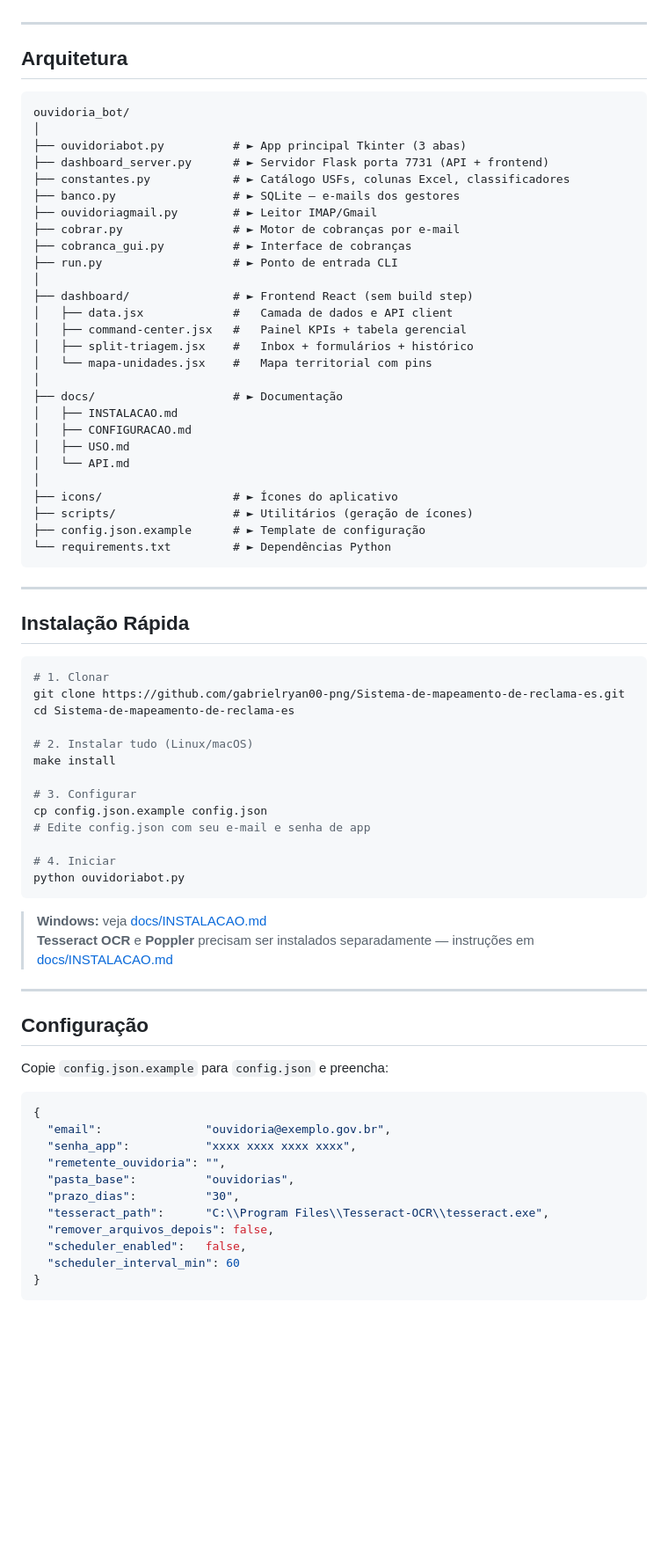
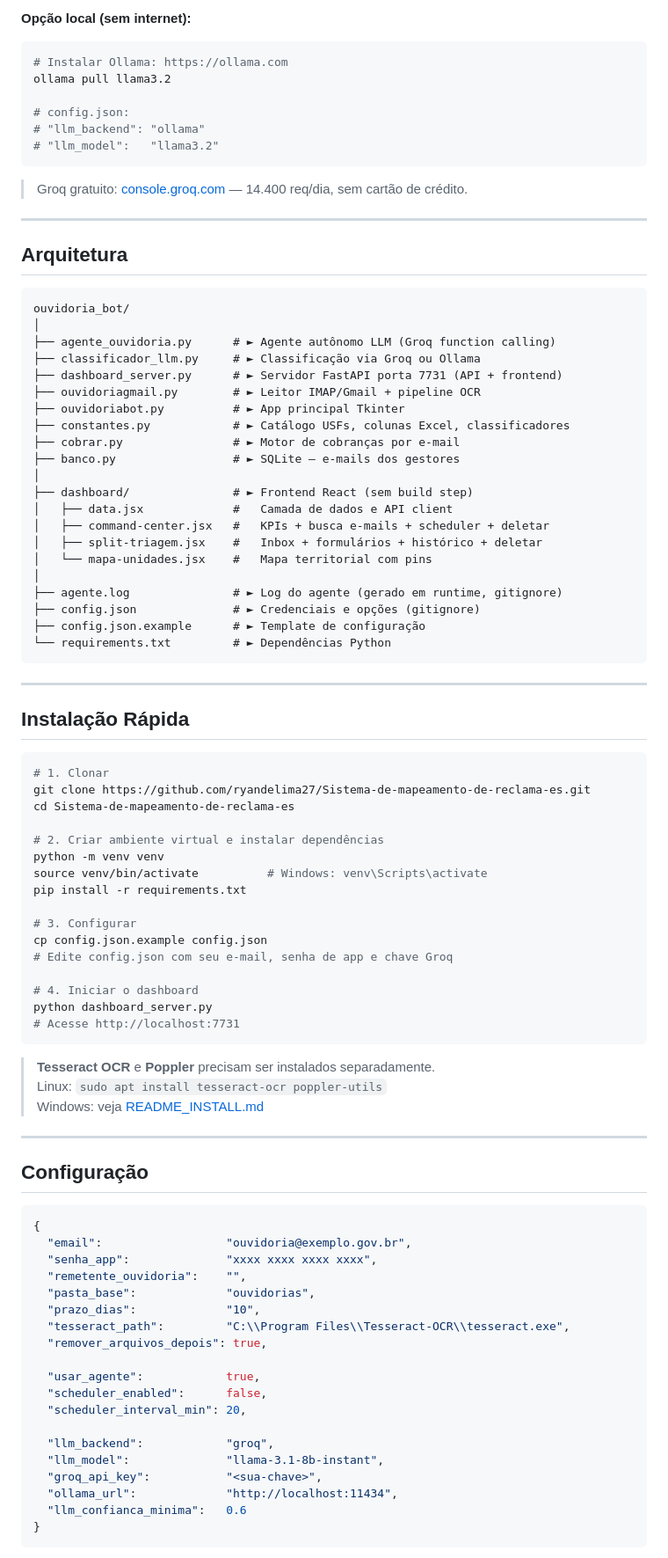
Before and after one commit to gabrielryan00-png/Sistema-de-mapeamento-de-reclama-es, a Markdown page: README.md, the part around one of its changes. Shown at 88% size. GitHub-like rendering; blank space fills up the shorter version.

Commit message:
docs: atualiza README com agente LLM, Groq, FastAPI e novas funcionalidades
Co-Authored-By: Claude Sonnet 4.6 <noreply@anthropic.com>

````diff
--- a/README.md
+++ b/README.md
@@ -85,3 +154,14 @@ O sistema funciona em dois modos:
+**Opção local (sem internet):**
+```bash
+# Instalar Ollama: https://ollama.com
+ollama pull llama3.2
+
+# config.json:
+# "llm_backend": "ollama"
+# "llm_model":   "llama3.2"
+```
+
+> Groq gratuito: [console.groq.com](https://console.groq.com) — 14.400 req/dia, sem cartão de crédito.
 
 ---
 
@@ -90,29 +170,23 @@ O sistema funciona em dois modos:
 ```
 ouvidoria_bot/
 │
-├── ouvidoriabot.py          # ► App principal Tkinter (3 abas)
-├── dashboard_server.py      # ► Servidor Flask porta 7731 (API + frontend)
+├── agente_ouvidoria.py      # ► Agente autônomo LLM (Groq function calling)
+├── classificador_llm.py     # ► Classificação via Groq ou Ollama
+├── dashboard_server.py      # ► Servidor FastAPI porta 7731 (API + frontend)
+├── ouvidoriagmail.py        # ► Leitor IMAP/Gmail + pipeline OCR
+├── ouvidoriabot.py          # ► App principal Tkinter
 ├── constantes.py            # ► Catálogo USFs, colunas Excel, classificadores
+├── cobrar.py                # ► Motor de cobranças por e-mail
 ├── banco.py                 # ► SQLite — e-mails dos gestores
-├── ouvidoriagmail.py        # ► Leitor IMAP/Gmail
-├── cobrar.py                # ► Motor de cobranças por e-mail
-├── cobranca_gui.py          # ► Interface de cobranças
-├── run.py                   # ► Ponto de entrada CLI
 │
 ├── dashboard/               # ► Frontend React (sem build step)
 │   ├── data.jsx             #   Camada de dados e API client
-│   ├── command-center.jsx   #   Painel KPIs + tabela gerencial
-│   ├── split-triagem.jsx    #   Inbox + formulários + histórico
+│   ├── command-center.jsx   #   KPIs + busca e-mails + scheduler + deletar
+│   ├── split-triagem.jsx    #   Inbox + formulários + histórico + deletar
 │   └── mapa-unidades.jsx    #   Mapa territorial com pins
 │
-├── docs/                    # ► Documentação
-│   ├── INSTALACAO.md
-│   ├── CONFIGURACAO.md
-│   ├── USO.md
-│   └── API.md
-│
-├── icons/                   # ► Ícones do aplicativo
-├── scripts/                 # ► Utilitários (geração de ícones)
+├── agente.log               # ► Log do agente (gerado em runtime, gitignore)
+├── config.json              # ► Credenciais e opções (gitignore)
 ├── config.json.example      # ► Template de configuração
 └── requirements.txt         # ► Dependências Python
 ```
@@ -123,40 +197,50 @@ ouvidoria_bot/
 
 ```bash
 # 1. Clonar
-git clone https://github.com/gabrielryan00-png/Sistema-de-mapeamento-de-reclama-es.git
+git clone https://github.com/ryandelima27/Sistema-de-mapeamento-de-reclama-es.git
 cd Sistema-de-mapeamento-de-reclama-es
 
-# 2. Instalar tudo (Linux/macOS)
-make install
+# 2. Criar ambiente virtual e instalar dependências
+python -m venv venv
+source venv/bin/activate          # Windows: venv\Scripts\activate
+pip install -r requirements.txt
 
 # 3. Configurar
 cp config.json.example config.json
-# Edite config.json com seu e-mail e senha de app
+# Edite config.json com seu e-mail, senha de app e chave Groq
 
-# 4. Iniciar
-python ouvidoriabot.py
+# 4. Iniciar o dashboard
+python dashboard_server.py
+# Acesse http://localhost:7731
 ```
 
-> **Windows:** veja [docs/INSTALACAO.md](docs/INSTALACAO.md)
-> **Tesseract OCR** e **Poppler** precisam ser instalados separadamente — instruções em [docs/INSTALACAO.md](docs/INSTALACAO.md)
+> **Tesseract OCR** e **Poppler** precisam ser instalados separadamente.
+> Linux: `sudo apt install tesseract-ocr poppler-utils`
+> Windows: veja [README_INSTALL.md](README_INSTALL.md)
 
 ---
 
 ## Configuração
 
-Copie `config.json.example` para `config.json` e preencha:
-
 ```json
 {
-  "email":               "ouvidoria@exemplo.gov.br",
-  "senha_app":           "xxxx xxxx xxxx xxxx",
-  "remetente_ouvidoria": "",
-  "pasta_base":          "ouvidorias",
-  "prazo_dias":          "30",
-  "tesseract_path":      "C:\\Program Files\\Tesseract-OCR\\tesseract.exe",
-  "remover_arquivos_depois": false,
-  "scheduler_enabled":   false,
-  "scheduler_interval_min": 60
+  "email":                  "ouvidoria@exemplo.gov.br",
+  "senha_app":              "xxxx xxxx xxxx xxxx",
+  "remetente_ouvidoria":    "",
+  "pasta_base":             "ouvidorias",
+  "prazo_dias":             "10",
+  "tesseract_path":         "C:\\Program Files\\Tesseract-OCR\\tesseract.exe",
+  "remover_arquivos_depois": true,
+
+  "usar_agente":            true,
+  "scheduler_enabled":      false,
+  "scheduler_interval_min": 20,
+
+  "llm_backend":            "groq",
+  "llm_model":              "llama-3.1-8b-instant",
+  "groq_api_key":           "<sua-chave>",
+  "ollama_url":             "http://localhost:11434",
+  "llm_confianca_minima":   0.6
 }
 ```
 
````
Also changed, not shown: other parts of README.md (+165 -65 lines).
